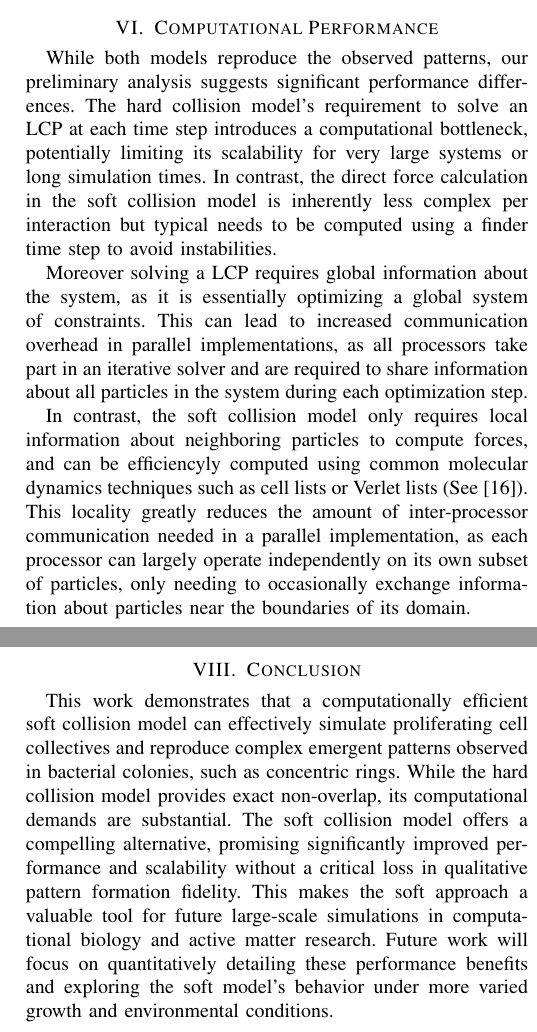
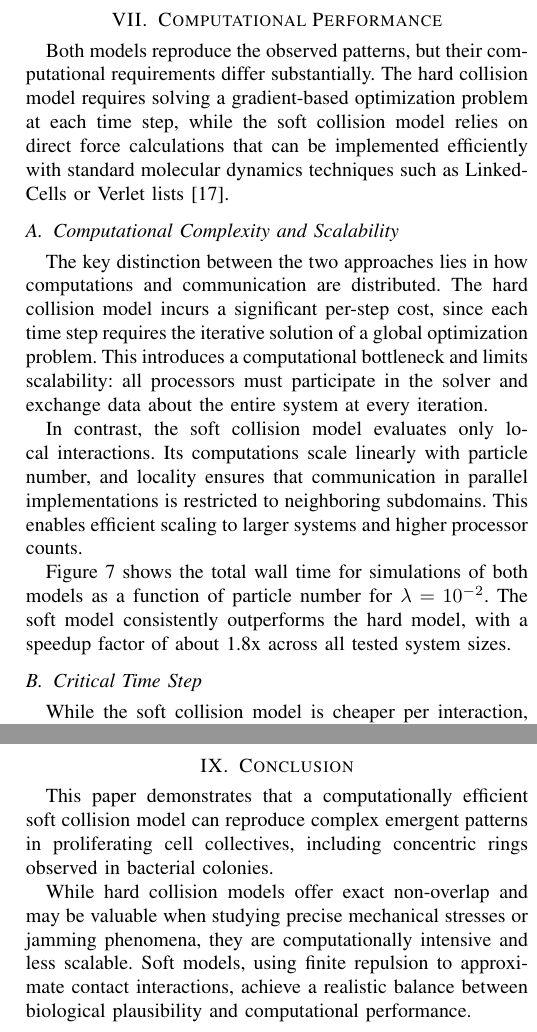
Before and after one commit to ManuelLerchner/ProliferatingCellCollectives-IDP, a LaTeX paper (latex/cell-collectives.tex): two parts of the columns of pages 8 and 9 of 10, joined at a grey line, cut so that both start at the same text. Compiled offline with pdfLaTeX; a missing font is replaced by an installed copy or a similar font; a LaTeX package or settings file that is missing is left out.

Commit message:
continue

```diff
--- a/latex/cell-collectives.tex
+++ b/latex/cell-collectives.tex
@@ -606,13 +611,42 @@ To provide a more quantitative assessment, we analyze three key metrics: the rad
 
 \section{Computational Performance}
 
-While both models reproduce the observed patterns, our preliminary analysis suggests significant performance differences. The hard collision model's requirement to solve an LCP at each time step introduces a computational bottleneck, potentially limiting its scalability for very large systems or long simulation times. In contrast, the direct force calculation in the soft collision model is inherently less complex per interaction but typical needs to be computed using a finder time step to avoid instabilities.
+Both models reproduce the observed patterns, but their computational requirements differ substantially.
+The hard collision model requires solving a gradient-based optimization problem at each time step,
+while the soft collision model relies on direct force calculations that can be implemented efficiently
+with standard molecular dynamics techniques such as Linked-Cells or Verlet lists~\cite{Gratl2019}.
+
+\subsection{Computational Complexity and Scalability}
+\label{sec:complexity_scalability}
+
+The key distinction between the two approaches lies in how computations and communication are distributed.
+The hard collision model incurs a significant per-step cost, since each time step requires the iterative
+solution of a global optimization problem. This introduces a computational bottleneck and limits scalability:
+all processors must participate in the solver and exchange data about the entire system at every iteration.
+
+In contrast, the soft collision model evaluates only local interactions. Its computations scale linearly
+with particle number, and locality ensures that communication in parallel implementations is restricted
+to neighboring subdomains. This enables efficient scaling to larger systems and higher processor counts.
+
+\autoref{fig:wall_time_simulation} shows the total wall time for simulations of both models
+as a function of particle number for $\lambda = 10^{-2}$.
+The soft model consistently outperforms the hard model, with a speedup factor of about 1.8x across all tested system sizes.
 
 
-Moreover solving a LCP requires global information about the system, as it is essentially optimizing a global system of constraints. This can lead to increased communication overhead in parallel implementations, as all processors take part in an iterative solver and are required to share information about all particles in the system during each optimization step.
+% 4. Per-Particle Cost
+
+% Wall time per particle vs. particle number (log-log).
+% Motivation: Reveal scaling law .
 
 
-In contrast, the soft collision model only requires local information about neighboring particles to compute forces, and can be efficiencyly computed using common molecular dynamics techniques such as cell lists or Verlet lists (See~\cite{Gratl2019}). This locality greatly reduces the amount of inter-processor communication needed in a parallel implementation, as each processor can largely operate independently on its own subset of particles, only needing to occasionally exchange information about particles near the boundaries of its domain.
+% 5. Communication vs. Computation Breakdown
+
+% Fraction of time spent in:
+% Force evaluation (soft model)
+% Solver iterations (hard model)
+% Communication (MPI)
 
 
-\begin{figure}
+\subsection{Critical Time Step}
+
+While the soft collision model is cheaper per interaction, it typically requires smaller integration time steps
@@ -619,17 +671,18 @@ In contrast, the soft collision model only requires local information about neig
+\begin{figure}[h]
     \centering
     \includegraphics[width=\linewidth]{figures/comparisons/wall_time_simulation.png}
-    \caption{Comparison of the total simulation time for the hard and soft collision models over number of particles. The soft model is generally faster by a factor of 1.8.}
-    \label{figure:wall_time_simulation}
+    \caption{Total simulation time for the hard and soft collision models as a function of particle number. The soft model is generally faster by a factor of 1.8.} \label{fig:wall_time_simulation}
 \end{figure}
 
-\begin{figure}
+\begin{figure}[h]
     \centering
     \includegraphics[width=\linewidth]{figures/comparisons/bbpgd_iterations_simulation.png}
-    \caption{ReLCP solver iterations for the hard collision model. To maintain constant particle separation, the hard model needs to solve an LCP iteratively at each time step. The required number of iterations increases with the number of particles.}
-    \label{figure:bbpgd_iterations_simulation}
+    \caption{ReLCP solver iterations in the hard collision model. To enforce particle separation, the model must iteratively solve an LCP at each time step, with the required number of iterations increasing with particle count.} \label{fig:bbpgd_iterations_simulation}
 \end{figure}
 
 \newpage
+
 \section{Discussion}
+
 \subsection{Model Selection Insights}
 
@@ -636,2 +691 @@ In contrast, the soft collision model only requires local information about neig
 
-The choice between hard and soft collision models for simulating proliferating cell collectives presents a clear trade-off. The hard model offers precision in enforcing non-overlap but at a considerable computational cost due to LCP solving. The soft model, by employing continuous potentials, offers a potentially much faster simulation pathway, crucially important for exploring large-scale systems or parameter spaces. For many biological pattern formation scenarios, where the precise moment of contact is less critical than the emergent macroscopic behavior, the computational efficiency of the soft model makes it a highly attractive option.
@@ -638,4 +697,3 @@ The choice between hard and soft collision models for simulating proliferating c
 
 \subsection{Biological Relevance}
 
-Our findings suggest that the simplified mechanics of the soft collision model are sufficient to recapitulate key emergent behaviors like concentric ring formation. This implies that the fundamental drivers of these patterns may be robust to the specific details of collision resolution. The biological plausibility of the soft model lies in its ability to represent continuous pressure and proximity effects between cells, which might be more representative of cellular interactions than instantaneous, purely geometric constraints. The potential for faster simulations with the soft model could enable more extensive exploration of how proliferation rates, cell mechanics, and environmental factors influence colony morphogenesis.
@@ -644,7 +703,10 @@ Our findings suggest that the simplified mechanics of the soft collision model a
 
 \section{Conclusion}
 
-This work demonstrates that a computationally efficient soft collision model can effectively simulate proliferating cell collectives and reproduce complex emergent patterns observed in bacterial colonies, such as concentric rings. While the hard collision model provides exact non-overlap, its computational demands are substantial. The soft collision model offers a compelling alternative, promising significantly improved performance and scalability without a critical loss in qualitative pattern formation fidelity. This makes the soft approach a valuable tool for future large-scale simulations in computational biology and active matter research. Future work will focus on quantitatively detailing these performance benefits and exploring the soft model's behavior under more varied growth and environmental conditions.
+This paper demonstrates that a computationally efficient soft collision model can reproduce complex emergent patterns in proliferating cell collectives, including concentric rings observed in bacterial colonies.
+
+While hard collision models offer exact non-overlap and may be valuable when studying precise mechanical stresses or jamming phenomena, they are computationally intensive and less scalable. Soft models, using finite repulsion to approximate contact interactions, achieve a realistic balance between biological plausibility and computational performance.
+
 
 \newpage
 \tableofcontents
```
Also changed, not shown: latex/literature.bib (+24 -0 lines), latex/cell-collectives.tex (43 more changed lines), 1 other file.
